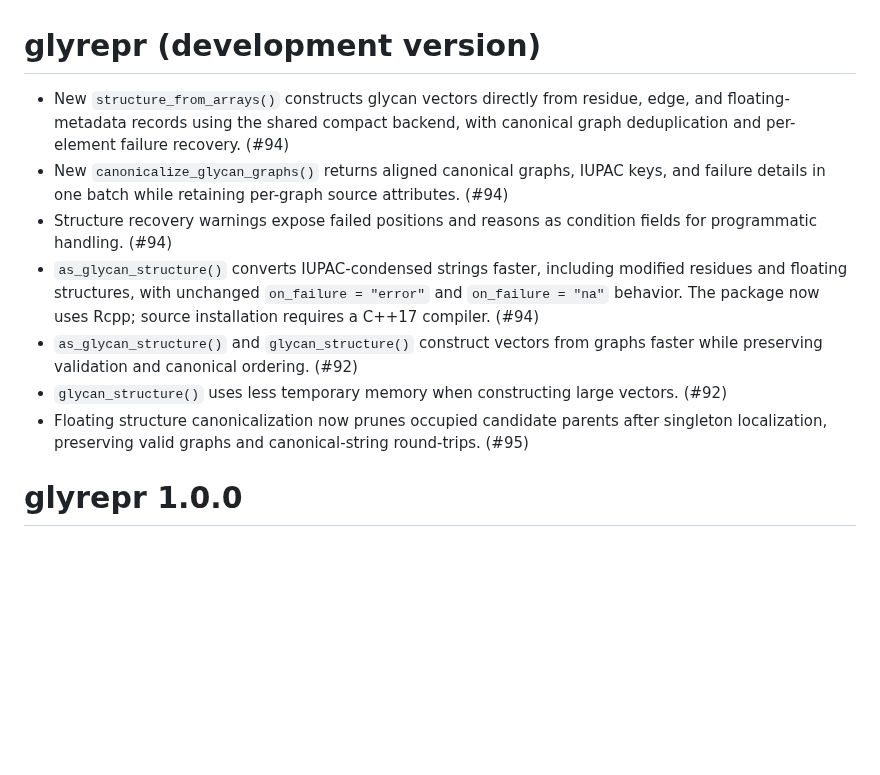
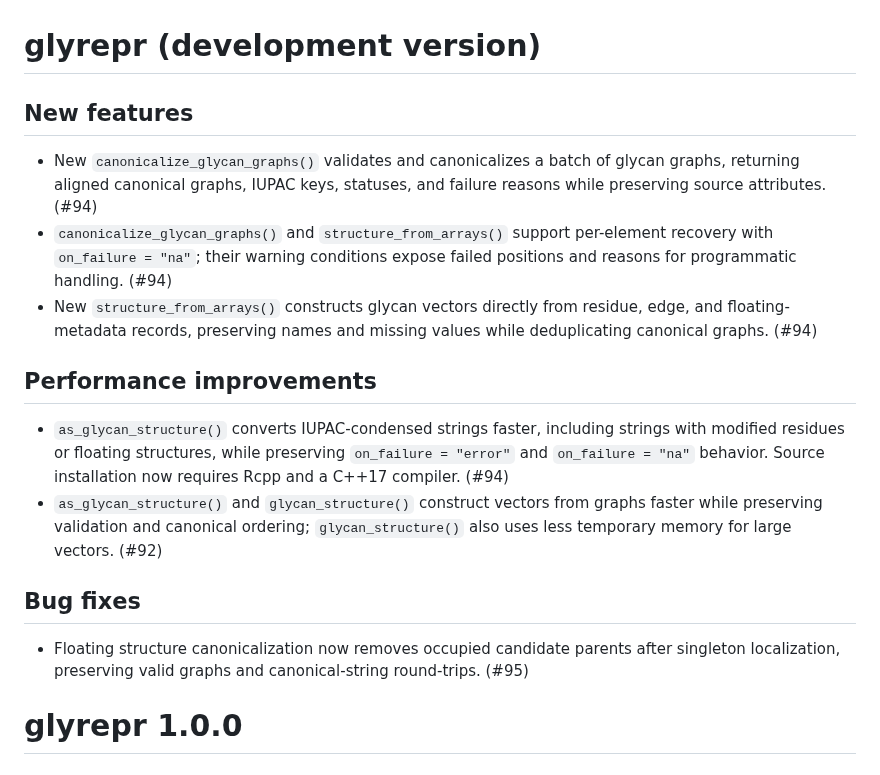
Before and after one commit to glycoverse/glyrepr, a Markdown page: NEWS.md, the part around the change. Rendered like a GitHub page; blank space fills up the shorter version.

Commit message:
docs: polish NEWS

```diff
--- a/NEWS.md
+++ b/NEWS.md
@@ -1,12 +1,19 @@
 # glyrepr (development version)
 
-* New `structure_from_arrays()` constructs glycan vectors directly from residue, edge, and floating-metadata records using the shared compact backend, with canonical graph deduplication and per-element failure recovery. (#94)
-* New `canonicalize_glycan_graphs()` returns aligned canonical graphs, IUPAC keys, and failure details in one batch while retaining per-graph source attributes. (#94)
-* Structure recovery warnings expose failed positions and reasons as condition fields for programmatic handling. (#94)
-* `as_glycan_structure()` converts IUPAC-condensed strings faster, including modified residues and floating structures, with unchanged `on_failure = "error"` and `on_failure = "na"` behavior. The package now uses Rcpp; source installation requires a C++17 compiler. (#94)
-* `as_glycan_structure()` and `glycan_structure()` construct vectors from graphs faster while preserving validation and canonical ordering. (#92)
-* `glycan_structure()` uses less temporary memory when constructing large vectors. (#92)
-* Floating structure canonicalization now prunes occupied candidate parents after singleton localization, preserving valid graphs and canonical-string round-trips. (#95)
+## New features
+
+* New `canonicalize_glycan_graphs()` validates and canonicalizes a batch of glycan graphs, returning aligned canonical graphs, IUPAC keys, statuses, and failure reasons while preserving source attributes. (#94)
+* `canonicalize_glycan_graphs()` and `structure_from_arrays()` support per-element recovery with `on_failure = "na"`; their warning conditions expose failed positions and reasons for programmatic handling. (#94)
+* New `structure_from_arrays()` constructs glycan vectors directly from residue, edge, and floating-metadata records, preserving names and missing values while deduplicating canonical graphs. (#94)
+
+## Performance improvements
+
+* `as_glycan_structure()` converts IUPAC-condensed strings faster, including strings with modified residues or floating structures, while preserving `on_failure = "error"` and `on_failure = "na"` behavior. Source installation now requires Rcpp and a C++17 compiler. (#94)
+* `as_glycan_structure()` and `glycan_structure()` construct vectors from graphs faster while preserving validation and canonical ordering; `glycan_structure()` also uses less temporary memory for large vectors. (#92)
+
+## Bug fixes
+
+* Floating structure canonicalization now removes occupied candidate parents after singleton localization, preserving valid graphs and canonical-string round-trips. (#95)
 
 # glyrepr 1.0.0
 
```
